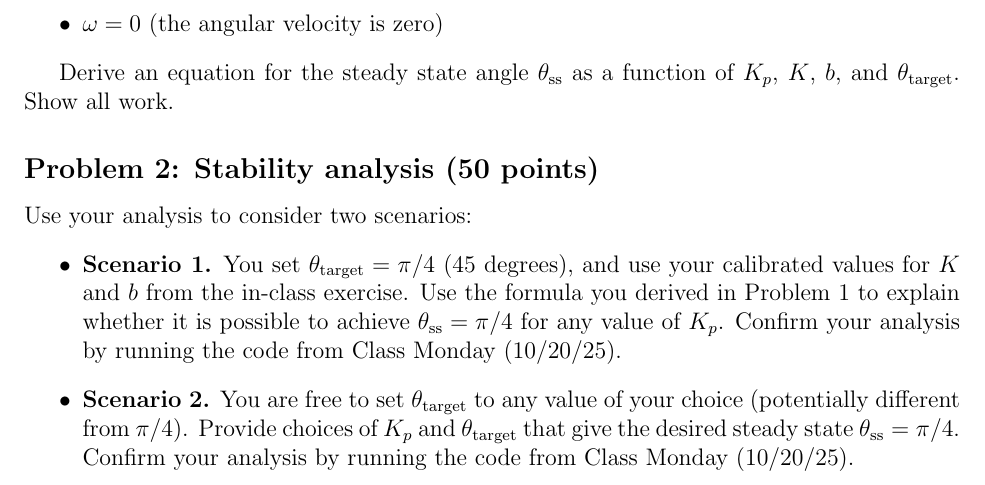
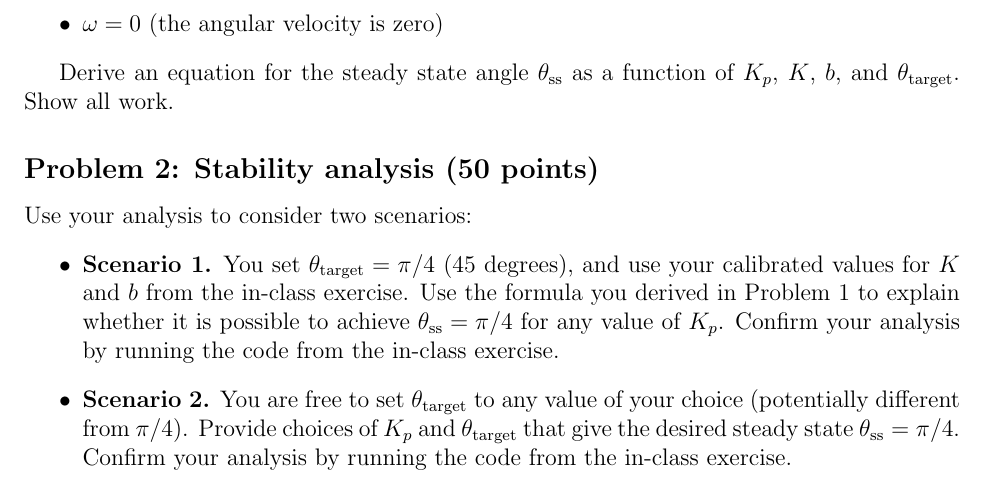
Before and after one commit to natrask/engr1050-fall2026, a LaTeX problem sheet (NewMaterial/Homeworks/HW4/hw4.tex): part of page 2 of 2, cut so that both start at the same text. Compiled offline with pdfLaTeX.

Commit message:
HW4: point to the in-class exercise instead of last year's date; Lecture 22: remove last year's survey slide

```diff
--- a/NewMaterial/Homeworks/HW4/hw4.tex
+++ b/NewMaterial/Homeworks/HW4/hw4.tex
@@ -45,7 +45,7 @@ Derive an equation for the steady state angle $\theta_{\text{ss}}$ as a function
 
 Use your analysis to consider two scenarios:
 \begin{itemize}
-\item \textbf{Scenario 1.} You set $\theta_{\text{target}} = \pi/4$ (45 degrees), and use your calibrated values for $K$ and $b$ from the in-class exercise. Use the formula you derived in Problem 1 to explain whether it is possible to achieve $\theta_{\text{ss}} = \pi/4$ for any value of $K_p$. Confirm your analysis by running the code from Class Monday (10/20/25).
-\item \textbf{Scenario 2.} You are free to set $\theta_{\text{target}}$ to any value of your choice (potentially different from $\pi/4$). Provide choices of $K_p$ and $\theta_{\text{target}}$ that give the desired steady state $\theta_{\text{ss}} = \pi/4$. Confirm your analysis by running the code from Class Monday (10/20/25).
+\item \textbf{Scenario 1.} You set $\theta_{\text{target}} = \pi/4$ (45 degrees), and use your calibrated values for $K$ and $b$ from the in-class exercise. Use the formula you derived in Problem 1 to explain whether it is possible to achieve $\theta_{\text{ss}} = \pi/4$ for any value of $K_p$. Confirm your analysis by running the code from the in-class exercise.
+\item \textbf{Scenario 2.} You are free to set $\theta_{\text{target}}$ to any value of your choice (potentially different from $\pi/4$). Provide choices of $K_p$ and $\theta_{\text{target}}$ that give the desired steady state $\theta_{\text{ss}} = \pi/4$. Confirm your analysis by running the code from the in-class exercise.
 \end{itemize}
 \end{document}
```
Also changed, not shown: NewMaterial/Homeworks/HW4/hw4.pdf, NewMaterial/Lecture22/Lecture_22.pdf.
